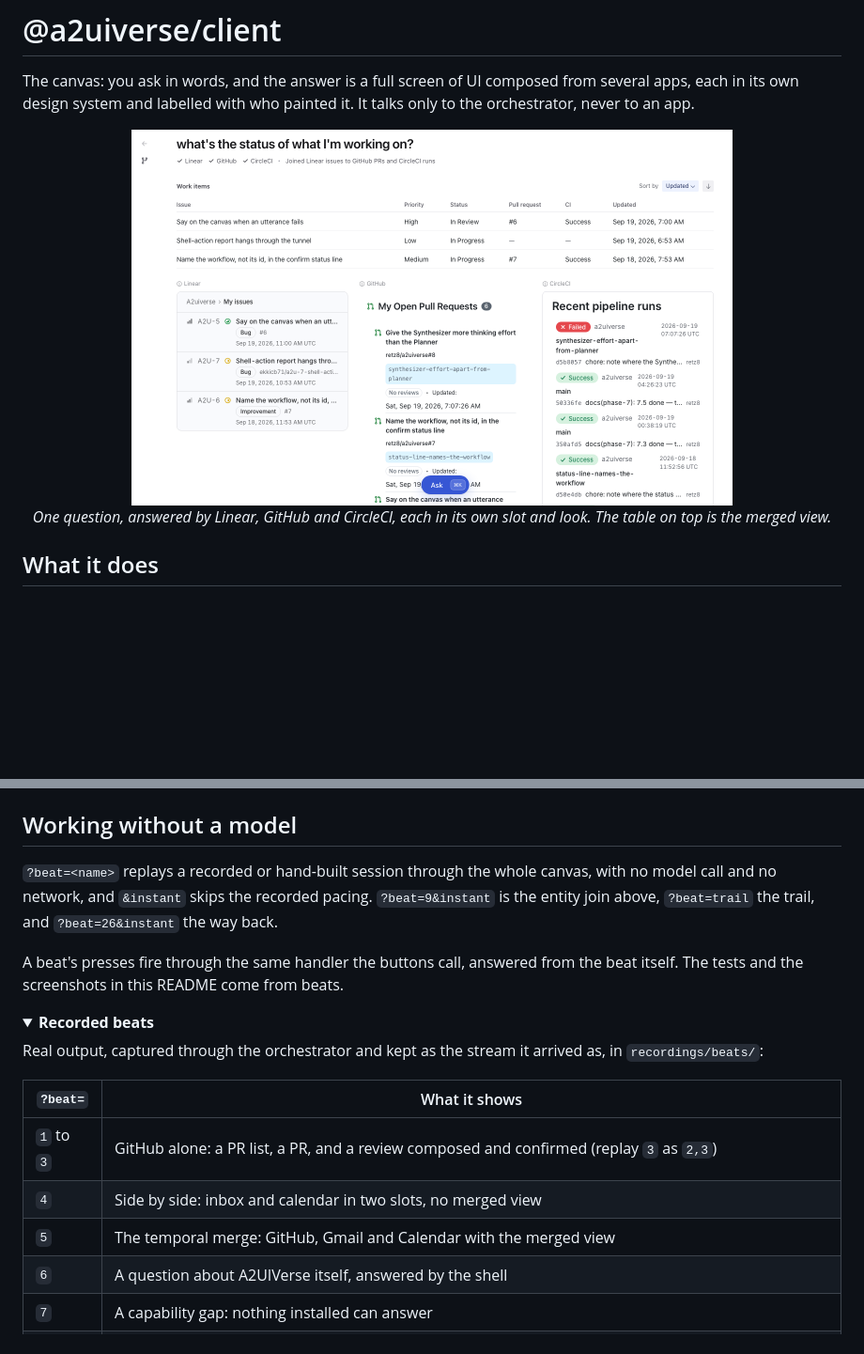
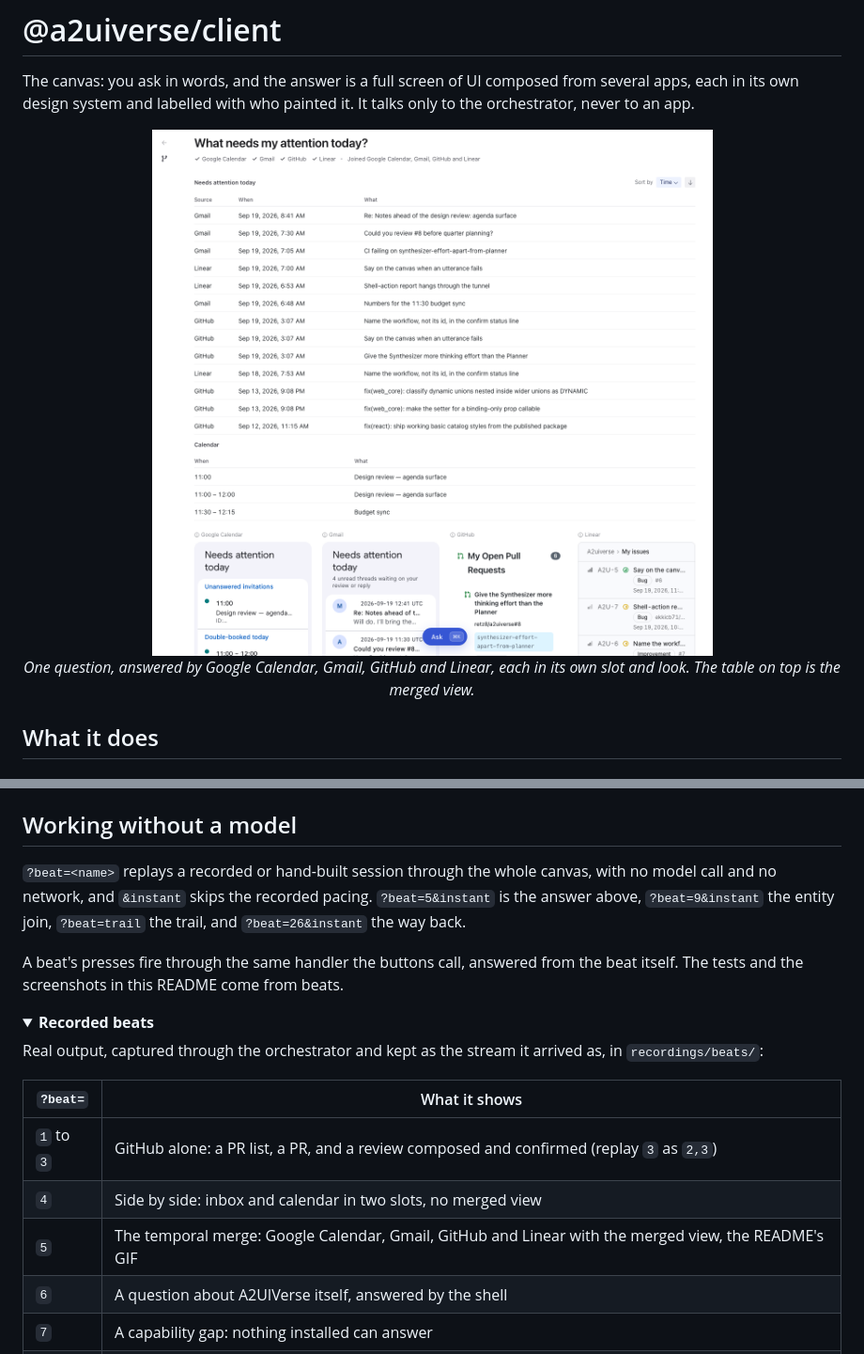
Before and after one commit to retz8/a2uiverse, a Markdown page: apps/client/README.md, 2 parts joined by grey strips. Shown at 94% size. Drawn GitHub-style; pictures changed too: docs/images/composed-attention.png (added); folded sections open; blank space fills up the shorter version.

```diff
--- a/apps/client/README.md
+++ b/apps/client/README.md
@@ -3,9 +3,9 @@
 The canvas: you ask in words, and the answer is a full screen of UI composed from several apps, each in its own design system and labelled with who painted it. It talks only to the orchestrator, never to an app.
 
 <p align="center">
-  <img src="../../docs/images/composed-join.png" width="640" alt="One question answered by Linear, GitHub and CircleCI on one screen">
+  <img src="../../docs/images/composed-attention.png" width="640" alt="One question answered by Google Calendar, Gmail, GitHub and Linear on one screen">
   <br>
-  <em>One question, answered by Linear, GitHub and CircleCI, each in its own slot and look. The table on top is the merged view.</em>
+  <em>One question, answered by Google Calendar, Gmail, GitHub and Linear, each in its own slot and look. The table on top is the merged view.</em>
 </p>
 
 ## What it does
@@ -81,7 +81,7 @@ Playwright's browser installs separately (`pnpm exec playwright install chromium
 
 ## Working without a model
 
-`?beat=<name>` replays a recorded or hand-built session through the whole canvas, with no model call and no network, and `&instant` skips the recorded pacing. `?beat=9&instant` is the entity join above, `?beat=trail` the trail, and `?beat=26&instant` the way back.
+`?beat=<name>` replays a recorded or hand-built session through the whole canvas, with no model call and no network, and `&instant` skips the recorded pacing. `?beat=5&instant` is the answer above, `?beat=9&instant` the entity join, `?beat=trail` the trail, and `?beat=26&instant` the way back.
 
 A beat's presses fire through the same handler the buttons call, answered from the beat itself. The tests and the screenshots in this README come from beats.
 
@@ -94,7 +94,7 @@ Real output, captured through the orchestrator and kept as the stream it arrived
 | ------------ | ------------------------------------------------------------------------------------------------------------------------------------------------------------------------------------------------------------ |
 | `1` to `3`   | GitHub alone: a PR list, a PR, and a review composed and confirmed (replay `3` as `2,3`)                                                                                                                     |
 | `4`          | Side by side: inbox and calendar in two slots, no merged view                                                                                                                                                |
-| `5`          | The temporal merge: GitHub, Gmail and Calendar with the merged view                                                                                                                                          |
+| `5`          | The temporal merge: Google Calendar, Gmail, GitHub and Linear with the merged view, the README's GIF                                                                                                         |
 | `6`          | A question about A2UIVerse itself, answered by the shell                                                                                                                                                     |
 | `7`          | A capability gap: nothing installed can answer                                                                                                                                                               |
 | `8`          | One app's slot and the shell's own words in one layout                                                                                                                                                       |
```
Also changed, not shown: README.md (+4 -4 lines), docs/images/composing-attention.gif (added).
